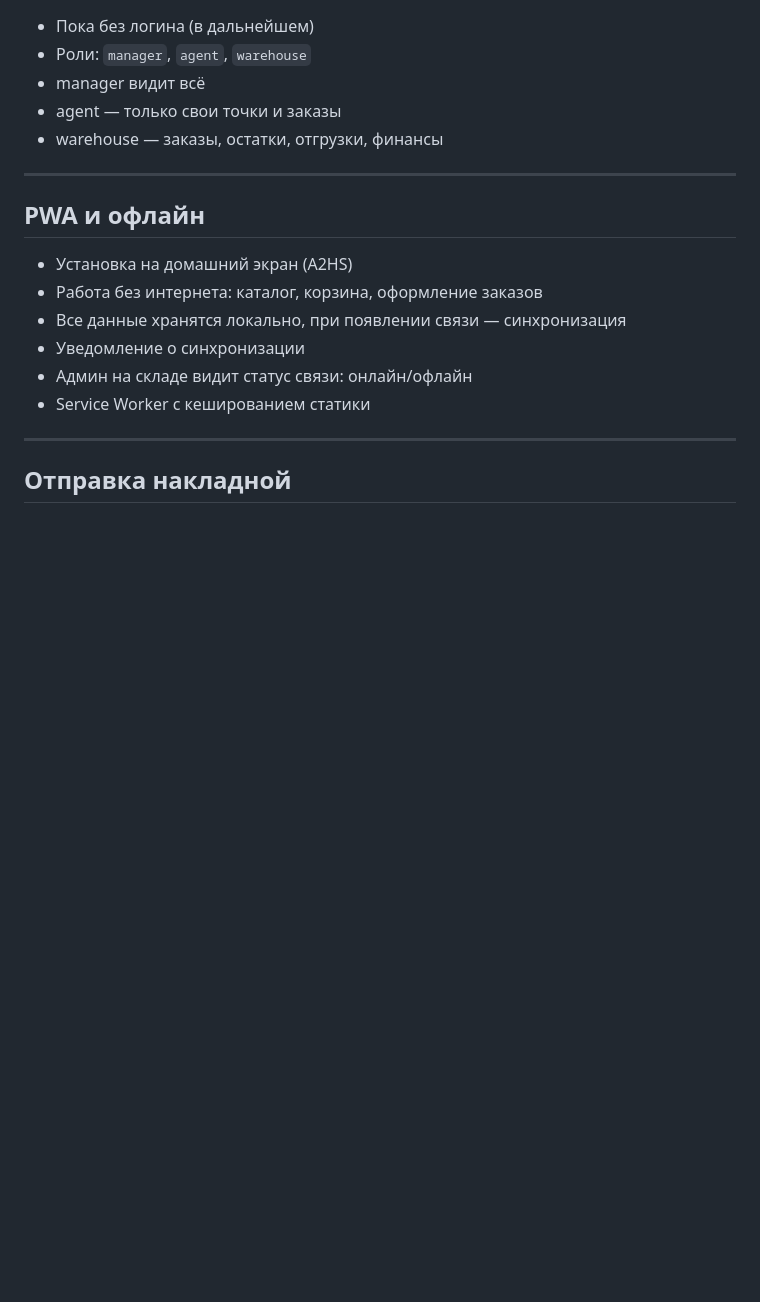
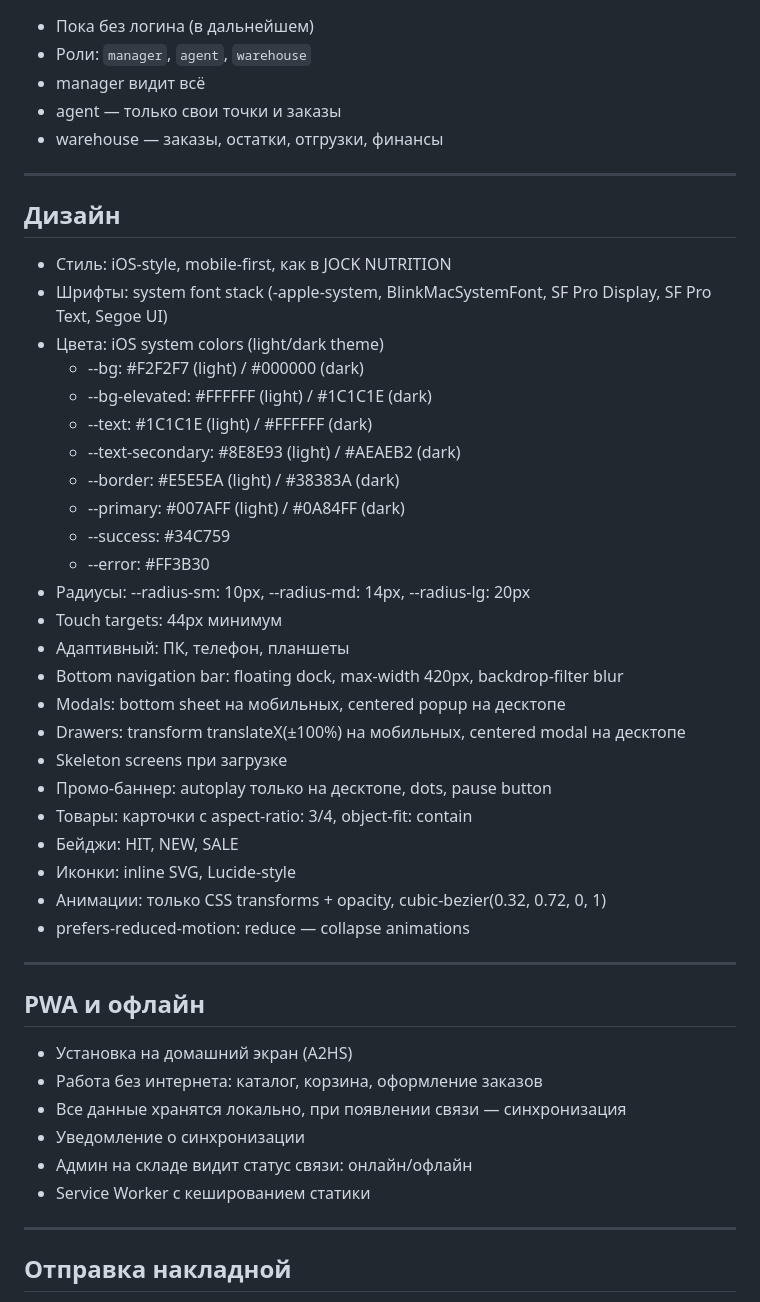
Before and after one commit to Jabraiil/JOCK-NUTRITION, a Markdown page: B2B-PROJECT-NOTES.md, the part around the change. Drawn GitHub-style; blank space fills up the shorter version.

Commit message:
docs(notes): add design system and UI specifications

```diff
--- a/B2B-PROJECT-NOTES.md
+++ b/B2B-PROJECT-NOTES.md
@@ -308,6 +308,35 @@
 
 ---
 
+## Дизайн
+
+- Стиль: iOS-style, mobile-first, как в JOCK NUTRITION
+- Шрифты: system font stack (-apple-system, BlinkMacSystemFont, SF Pro Display, SF Pro Text, Segoe UI)
+- Цвета: iOS system colors (light/dark theme)
+  - --bg: #F2F2F7 (light) / #000000 (dark)
+  - --bg-elevated: #FFFFFF (light) / #1C1C1E (dark)
+  - --text: #1C1C1E (light) / #FFFFFF (dark)
+  - --text-secondary: #8E8E93 (light) / #AEAEB2 (dark)
+  - --border: #E5E5EA (light) / #38383A (dark)
+  - --primary: #007AFF (light) / #0A84FF (dark)
+  - --success: #34C759
+  - --error: #FF3B30
+- Радиусы: --radius-sm: 10px, --radius-md: 14px, --radius-lg: 20px
+- Touch targets: 44px минимум
+- Адаптивный: ПК, телефон, планшеты
+- Bottom navigation bar: floating dock, max-width 420px, backdrop-filter blur
+- Modals: bottom sheet на мобильных, centered popup на десктопе
+- Drawers: transform translateX(±100%) на мобильных, centered modal на десктопе
+- Skeleton screens при загрузке
+- Промо-баннер: autoplay только на десктопе, dots, pause button
+- Товары: карточки с aspect-ratio: 3/4, object-fit: contain
+- Бейджи: HIT, NEW, SALE
+- Иконки: inline SVG, Lucide-style
+- Анимации: только CSS transforms + opacity, cubic-bezier(0.32, 0.72, 0, 1)
+- prefers-reduced-motion: reduce — collapse animations
+
+---
+
 ## PWA и офлайн
 
 - Установка на домашний экран (A2HS)
```
